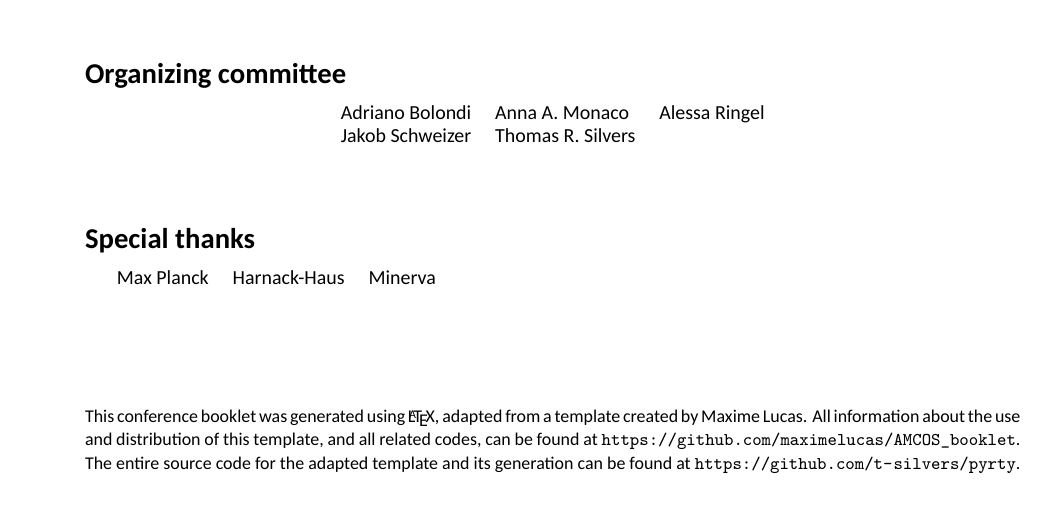
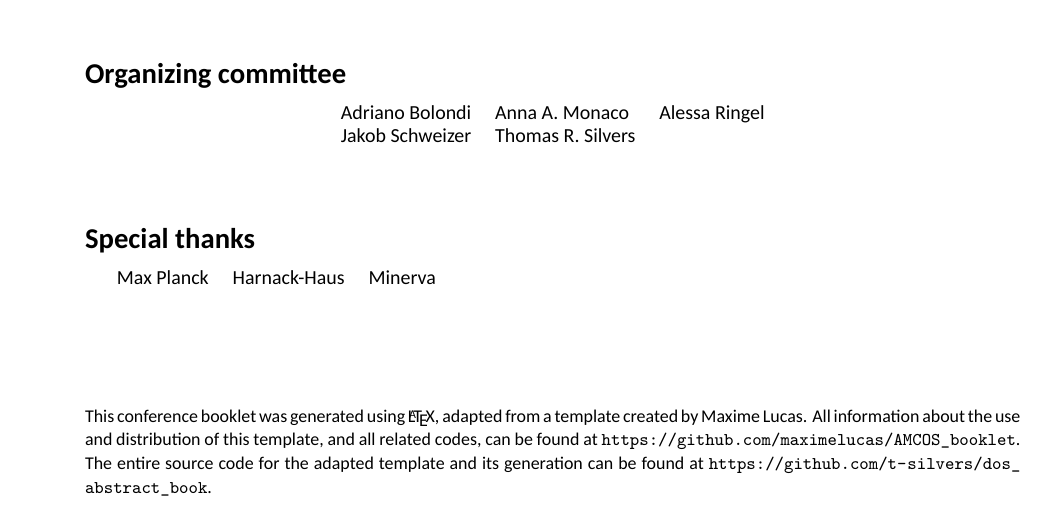
Before and after one commit to t-silvers/dos_abstract_book, a LaTeX document (results/dos_booklet/main.tex): part of page 3 of 9, cut so that both start at the same text. Compiled offline with XeLaTeX.

Commit message:
squash me

```diff
--- a/results/dos_booklet/main.tex
+++ b/results/dos_booklet/main.tex
@@ -229,7 +229,7 @@ The DoS is organized by the ... of the Max Planck Institute for Molecular Geneti
 \vskip 2 cm
 
 \noindent
-{\small This conference booklet was generated using \LaTeX{}, adapted from a template created by Maxime Lucas. All information about the use and distribution of this template, and all related codes, can be found at \url{https://github.com/maximelucas/AMCOS_booklet}. The entire source code for the adapted template and its generation can be found at \url{https://github.com/t-silvers/pyrty}.}
+{\small This conference booklet was generated using \LaTeX{}, adapted from a template created by Maxime Lucas. All information about the use and distribution of this template, and all related codes, can be found at \url{https://github.com/maximelucas/AMCOS_booklet}. The entire source code for the adapted template and its generation can be found at \url{https://github.com/t-silvers/dos_abstract_book}.}
 
 %----------------------------------------------------------------------------------------
 %	 SCHEDULE
```
Also changed, not shown: 1 other file.
